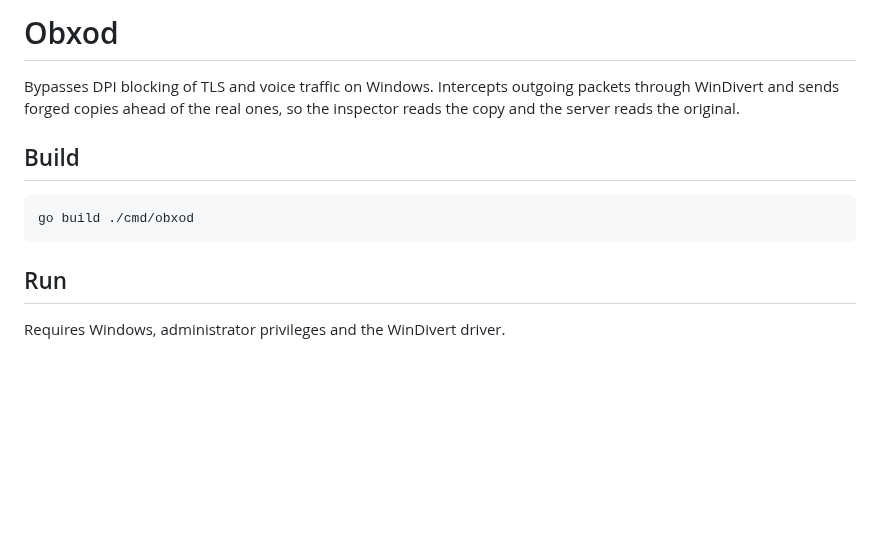
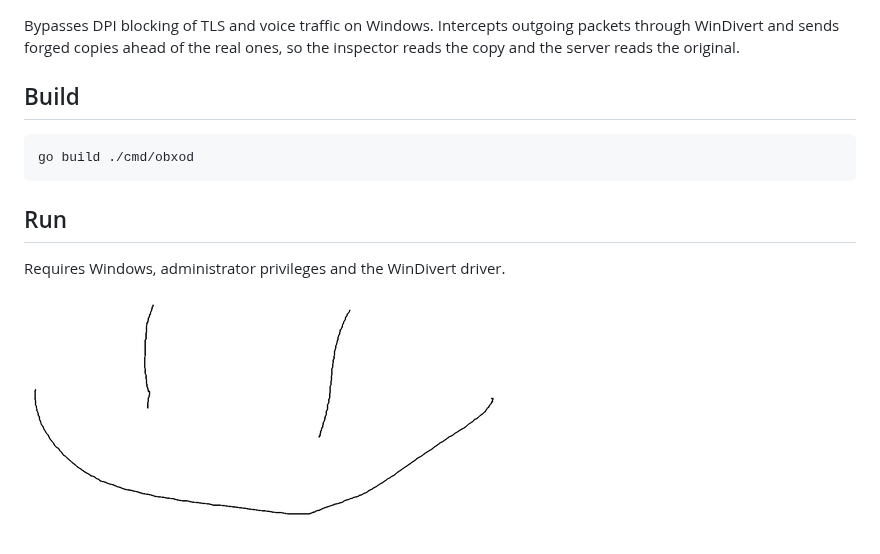
Before and after one commit to maksim-miliutin/Obxod, a Markdown page: README.md, the part around the change. Drawn GitHub-style; pictures changed too: assets/smile.png (added); blank space fills up the shorter version.

```diff
--- a/README.md
+++ b/README.md
@@ -1,5 +1,3 @@
-# Obxod
-
 Bypasses DPI blocking of TLS and voice traffic on Windows. Intercepts outgoing
 packets through WinDivert and sends forged copies ahead of the real ones, so the
 inspector reads the copy and the server reads the original.
@@ -11,3 +9,5 @@ inspector reads the copy and the server reads the original.
 ## Run
 
 Requires Windows, administrator privileges and the WinDivert driver.
+
+![](assets/smile.png)
```
Also changed, not shown: 2 other files.
